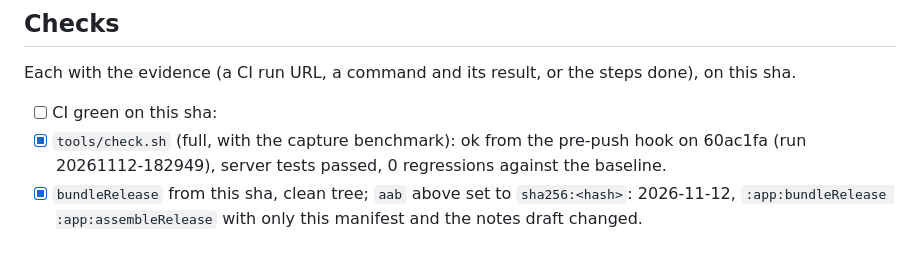
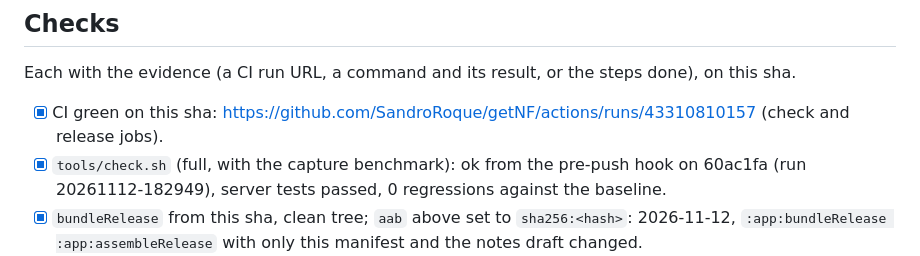
Before and after one commit to SandroRoque/getNF, a Markdown page: docs/releases/7.md, the part around the change. Drawn GitHub-style.

Commit message:
Release 7: CI green on 60ac1fa
Co-Authored-By: Claude Opus 5.5 <noreply@anthropic.com>

```diff
--- a/docs/releases/7.md
+++ b/docs/releases/7.md
@@ -120,7 +120,7 @@ Every migration on this sha is applied online; the server log has each one's com
 
 Each with the evidence (a CI run URL, a command and its result, or the steps done), on this sha.
 
-- [ ] CI green on this sha:
+- [x] CI green on this sha: https://github.com/SandroRoque/getNF/actions/runs/43310810157 (check and release jobs).
 - [x] `tools/check.sh` (full, with the capture benchmark): ok from the pre-push hook on 60ac1fa (run 20261112-182949), server tests passed, 0 regressions against the baseline.
 - [x] `bundleRelease` from this sha, clean tree; `aab` above set to `sha256:<hash>`: 2026-11-12, `:app:bundleRelease :app:assembleRelease` with only this manifest and the notes draft changed.
 - [x] Release APK on the emulator: signed out, the demo, a capture from a video, Enviar comentário reaching the inbox:
```
